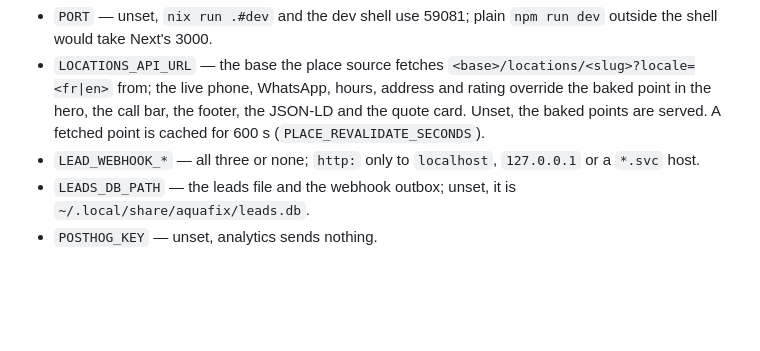
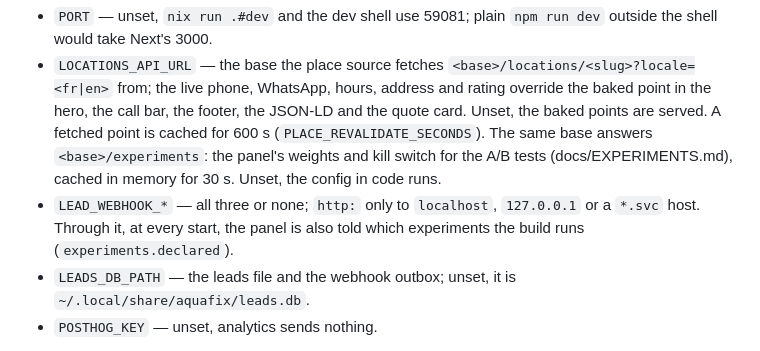
Before and after one commit to Service-Arb/aquafix, a Markdown page: docs/.readme_assets/usage.md, the part around the change. GitHub-like rendering; blank space fills up the shorter version.

Commit message:
docs(readme): write the experiments notes in the README's source

```diff
--- a/docs/.readme_assets/usage.md
+++ b/docs/.readme_assets/usage.md
@@ -57,8 +57,12 @@ nix run .#dev
   hours, address and rating override the baked point in the hero, the call
   bar, the footer, the JSON-LD and the quote card. Unset, the baked points
   are served. A fetched point is cached for 600 s (`PLACE_REVALIDATE_SECONDS`).
+  The same base answers `<base>/experiments`: the panel's weights and kill
+  switch for the A/B tests (docs/EXPERIMENTS.md), cached in memory for 30 s.
+  Unset, the config in code runs.
 - `LEAD_WEBHOOK_*` — all three or none; `http:` only to `localhost`,
-  `127.0.0.1` or a `*.svc` host.
+  `127.0.0.1` or a `*.svc` host. Through it, at every start, the panel is
+  also told which experiments the build runs (`experiments.declared`).
 - `LEADS_DB_PATH` — the leads file and the webhook outbox; unset, it is
   `~/.local/share/aquafix/leads.db`.
 - `POSTHOG_KEY` — unset, analytics sends nothing.
```
